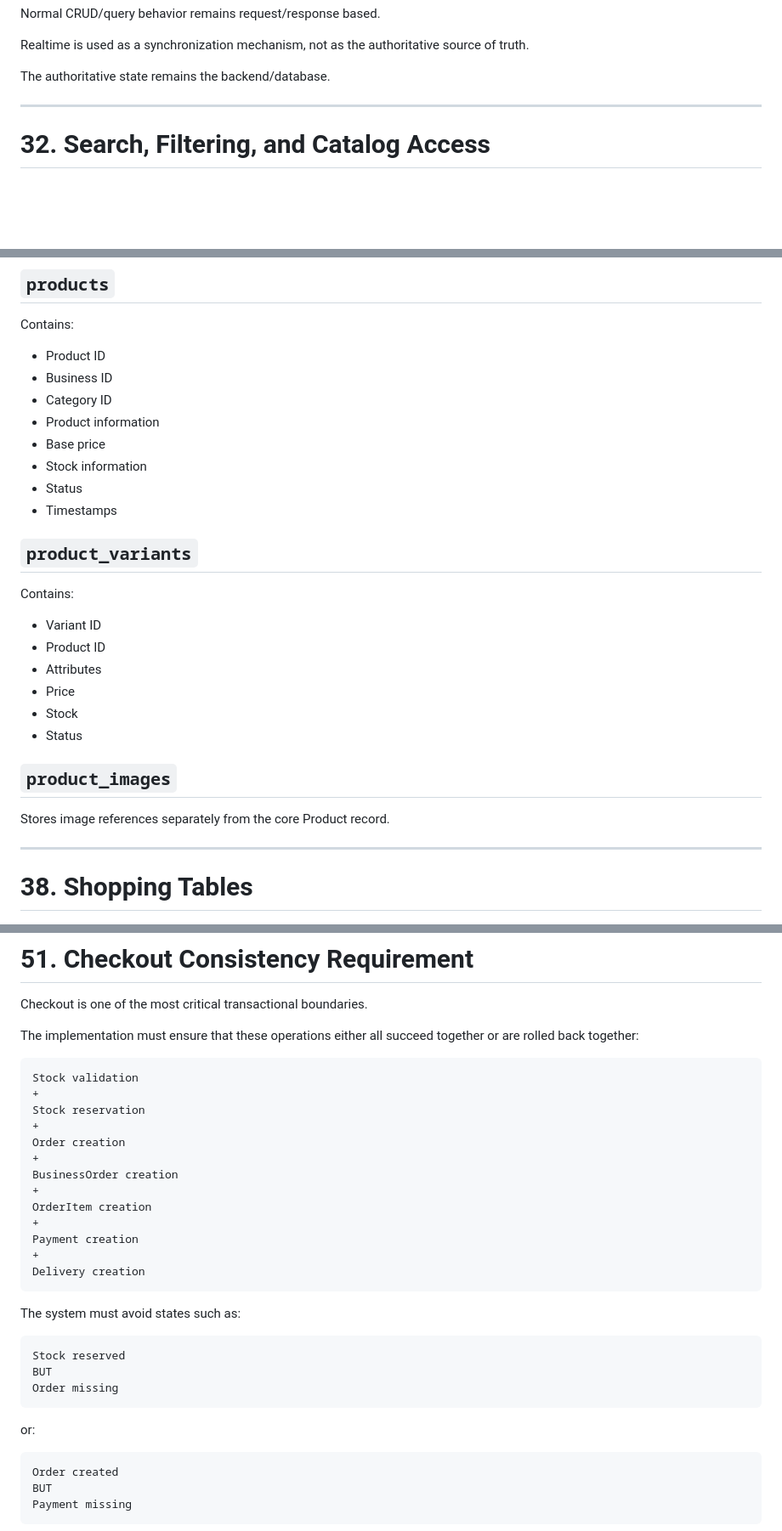
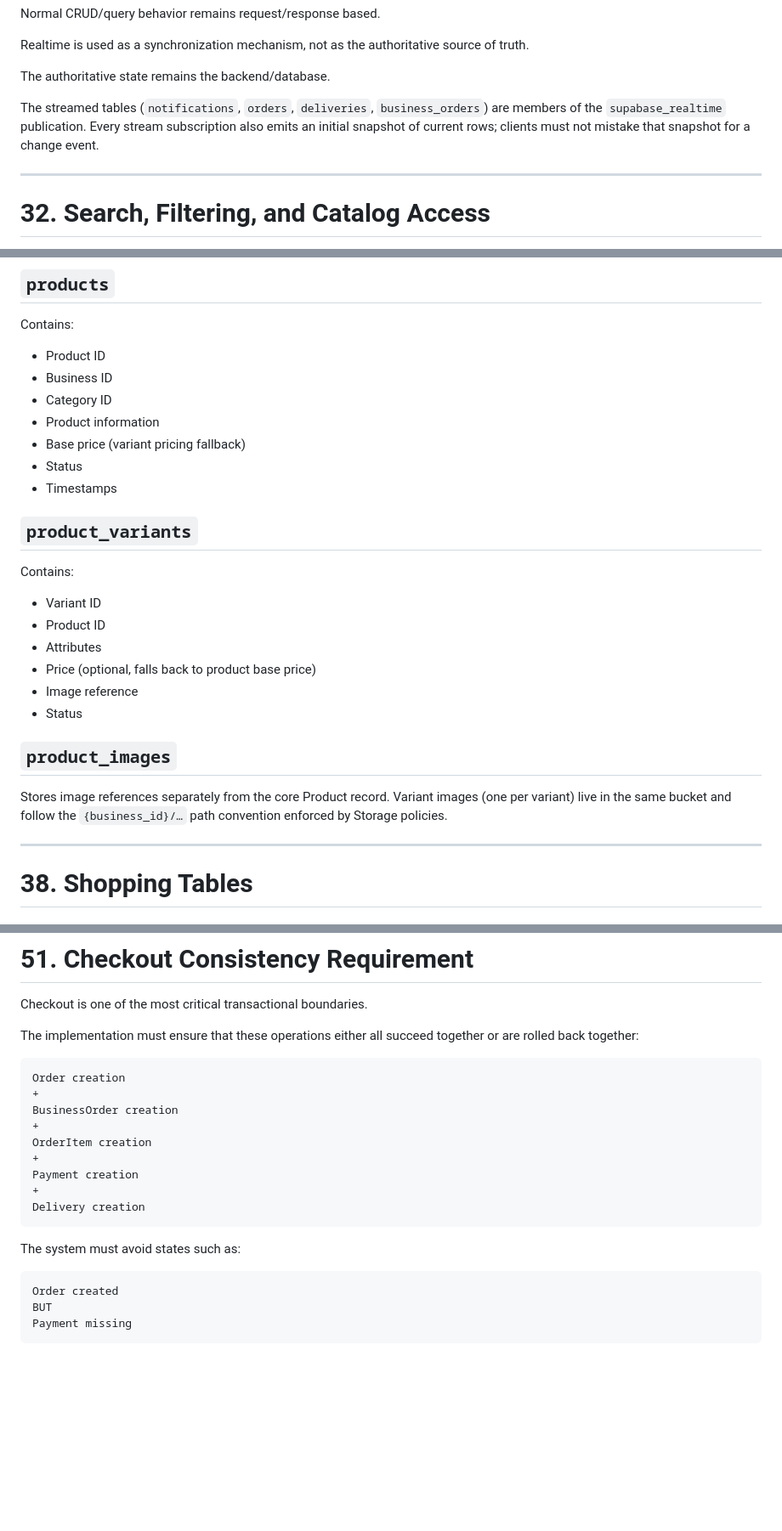
Before and after one commit to rychanroth/encueypay, a Markdown page: docs/app_implementation_specification.md, 3 parts joined by grey strips. Shown at 85% size. Drawn GitHub-style; blank space fills up the shorter version.

````diff
--- a/docs/app_implementation_specification.md
+++ b/docs/app_implementation_specification.md
@@ -973,6 +941,11 @@ Normal CRUD/query behavior remains request/response based.
 Realtime is used as a synchronization mechanism, not as the authoritative source of truth.
 
 The authoritative state remains the backend/database.
+
+The streamed tables (`notifications`, `orders`, `deliveries`,
+`business_orders`) are members of the `supabase_realtime` publication.
+Every stream subscription also emits an initial snapshot of current rows;
+clients must not mistake that snapshot for a change event.
 
 ---
 
@@ -1195,8 +1167,7 @@ Contains:
 * Business ID
 * Category ID
 * Product information
-* Base price
-* Stock information
+* Base price (variant pricing fallback)
 * Status
 * Timestamps
 
@@ -1207,13 +1178,15 @@ Contains:
 * Variant ID
 * Product ID
 * Attributes
-* Price
-* Stock
+* Price (optional, falls back to product base price)
+* Image reference
 * Status
 
 ## `product_images`
 
-Stores image references separately from the core Product record.
+Stores image references separately from the core Product record. Variant
+images (one per variant) live in the same bucket and follow the
+`{business_id}/…` path convention enforced by Storage policies.
 
 ---
 
@@ -1601,10 +1579,6 @@ Checkout is one of the most critical transactional boundaries.
 The implementation must ensure that these operations either all succeed together or are rolled back together:
 
 ```text
-Stock validation
-+
-Stock reservation
-+
 Order creation
 +
 BusinessOrder creation
@@ -1619,14 +1593,6 @@ Delivery creation
 The system must avoid states such as:
 
 ```text
-Stock reserved
-BUT
-Order missing
-```
-
-or:
-
-```text
 Order created
 BUT
 Payment missing
````
Also changed, not shown: other parts of docs/app_implementation_specification.md (+125 -74 lines).
